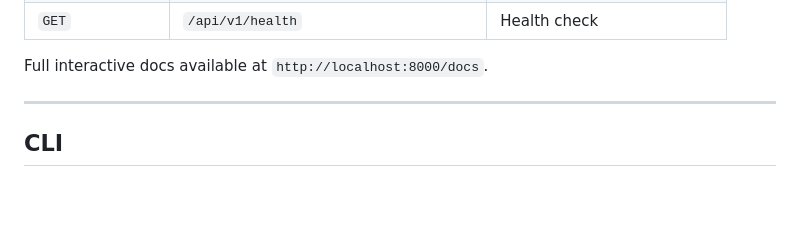
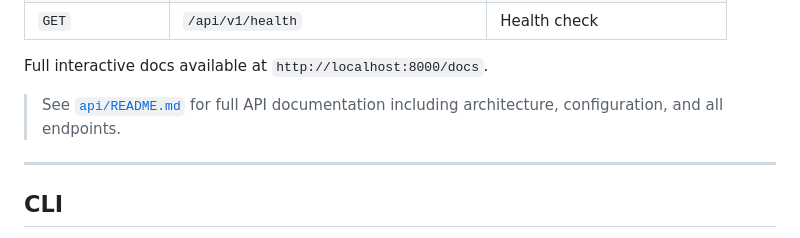
Before and after one commit to jedi-knights/test-insights, a Markdown page: README.md, the part around the change. Rendered like a GitHub page; blank space fills up the shorter version.

Commit message:
docs: link to api README from root README

```diff
--- a/README.md
+++ b/README.md
@@ -183,6 +183,8 @@ Authorization: Bearer <access_token>
 | `GET` | `/api/v1/health` | Health check |
 
 Full interactive docs available at `http://localhost:8000/docs`.
+
+> See [`api/README.md`](api/README.md) for full API documentation including architecture, configuration, and all endpoints.
 
 ---
 
```
